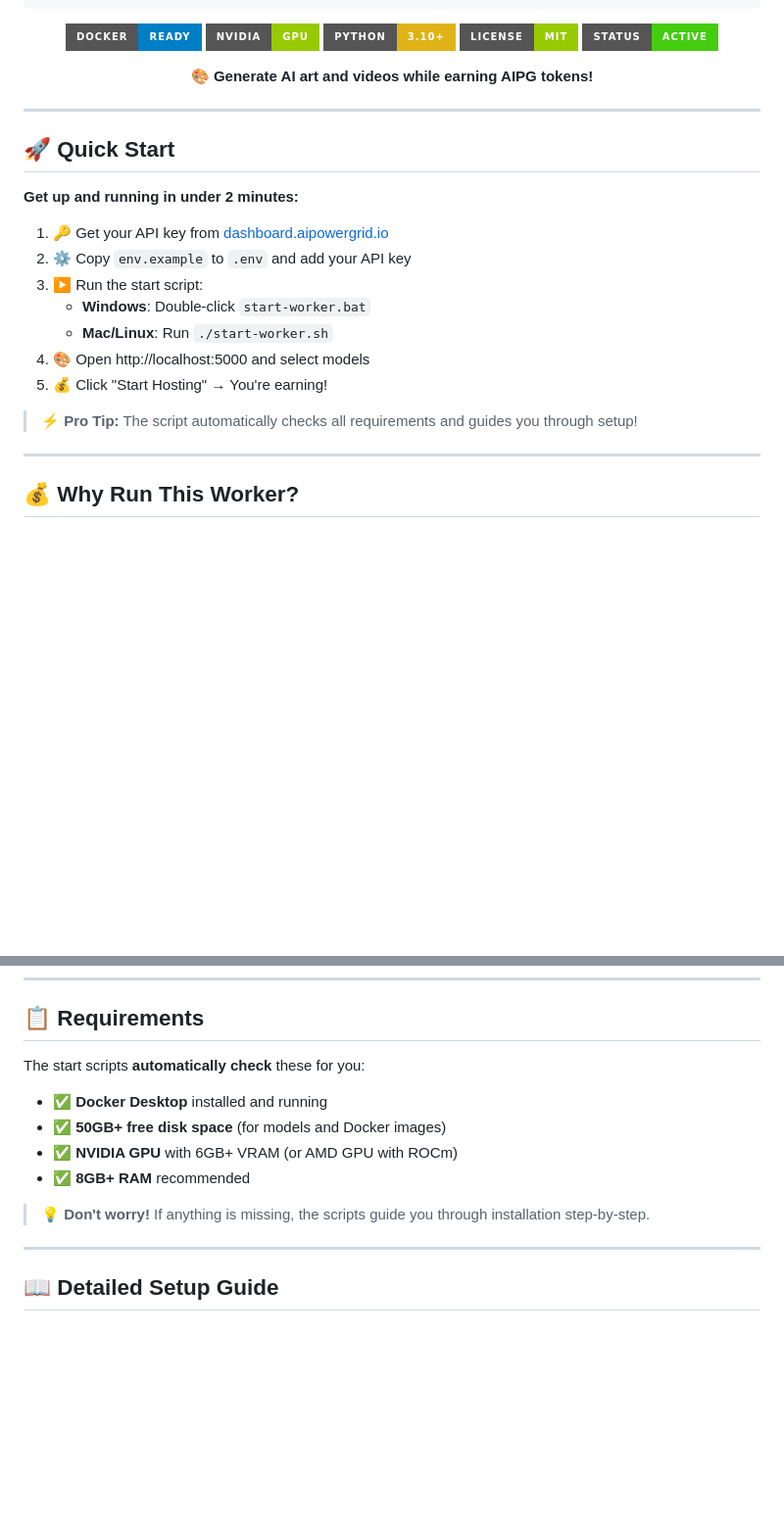
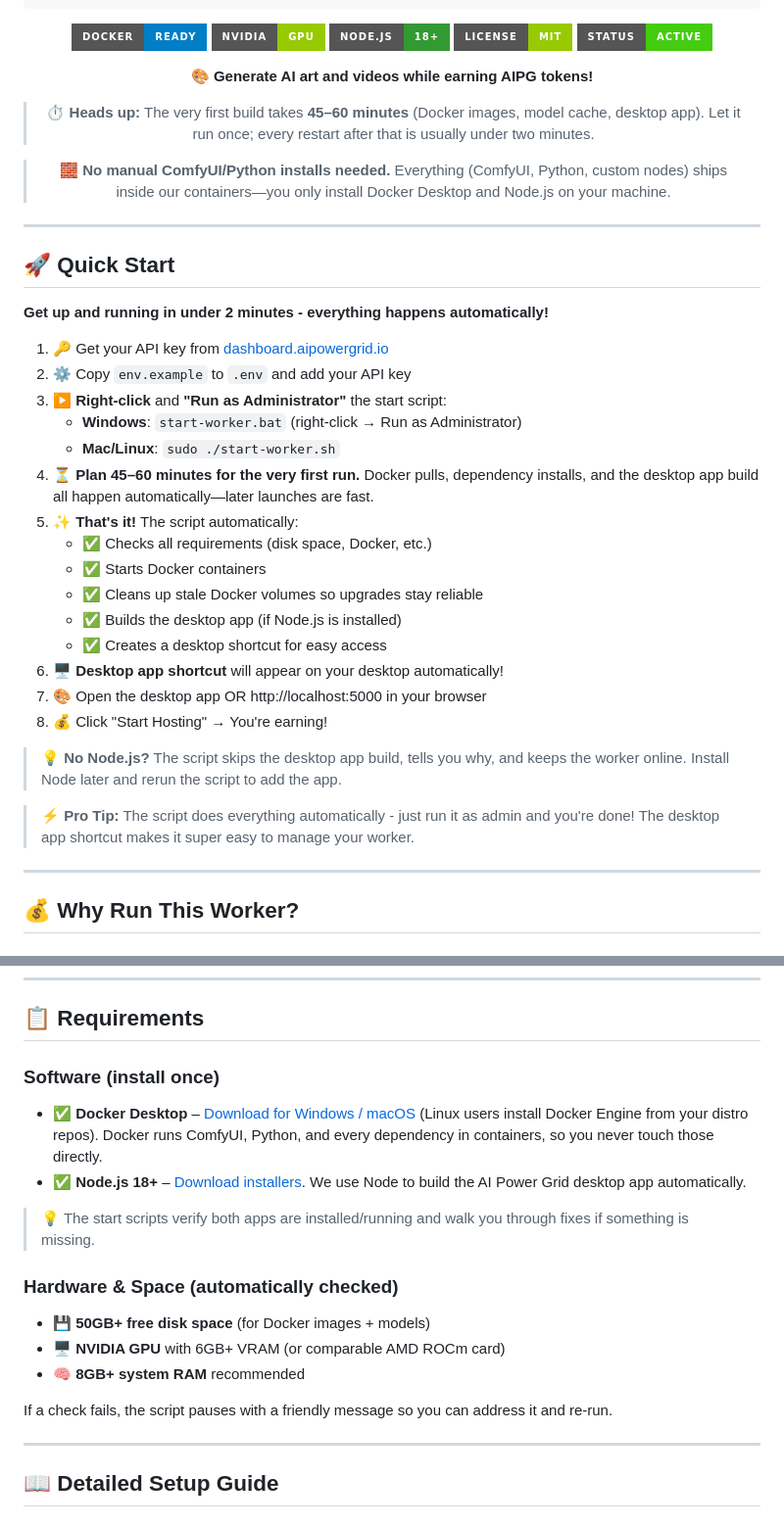
Before and after one commit to AIPowerGrid/comfy-bridge, a Markdown page: README.md, 2 parts joined by grey strips. Shown at 98% size. Rendered like a GitHub page; badges without logos; blank space fills up the shorter version.

```diff
--- a/README.md
+++ b/README.md
@@ -18,11 +18,15 @@
 
 [![Docker](https://img.shields.io/badge/Docker-Ready-blue?logo=docker&style=for-the-badge)](https://www.docker.com/)
 [![NVIDIA](https://img.shields.io/badge/NVIDIA-GPU-green?logo=nvidia&style=for-the-badge)](https://www.nvidia.com/)
-[![Python](https://img.shields.io/badge/Python-3.10+-yellow?logo=python&style=for-the-badge)](https://www.python.org/)
+[![Node.js](https://img.shields.io/badge/Node.js-18%2B-339933?logo=node.js&style=for-the-badge)](https://nodejs.org/en/download)
 [![License](https://img.shields.io/badge/License-MIT-green.svg?style=for-the-badge)](LICENSE)
 [![Status](https://img.shields.io/badge/Status-Active-success?style=for-the-badge)](https://dashboard.aipowergrid.io)
 
 **🎨 Generate AI art and videos while earning AIPG tokens!**
+
+> ⏱️ **Heads up:** The very first build takes **45–60 minutes** (Docker images, model cache, desktop app). Let it run once; every restart after that is usually under two minutes.
+
+> 🧱 **No manual ComfyUI/Python installs needed.** Everything (ComfyUI, Python, custom nodes) ships inside our containers—you only install Docker Desktop and Node.js on your machine.
 
 ---
 
@@ -30,17 +34,27 @@
 
 ## 🚀 Quick Start
 
-**Get up and running in under 2 minutes:**
+**Get up and running in under 2 minutes - everything happens automatically!**
 
 1. 🔑 Get your API key from [dashboard.aipowergrid.io](https://dashboard.aipowergrid.io)
 2. ⚙️ Copy `env.example` to `.env` and add your API key
-3. ▶️ Run the start script:
-   - **Windows**: Double-click `start-worker.bat`
-   - **Mac/Linux**: Run `./start-worker.sh`
-4. 🎨 Open http://localhost:5000 and select models
-5. 💰 Click "Start Hosting" → You're earning!
+3. ▶️ **Right-click** and **"Run as Administrator"** the start script:
+   - **Windows**: `start-worker.bat` (right-click → Run as Administrator)
+   - **Mac/Linux**: `sudo ./start-worker.sh`
+4. ⏳ **Plan 45–60 minutes for the very first run.** Docker pulls, dependency installs, and the desktop app build all happen automatically—later launches are fast.
+5. ✨ **That's it!** The script automatically:
+   - ✅ Checks all requirements (disk space, Docker, etc.)
+   - ✅ Starts Docker containers
+   - ✅ Cleans up stale Docker volumes so upgrades stay reliable
+   - ✅ Builds the desktop app (if Node.js is installed)
+   - ✅ Creates a desktop shortcut for easy access
+6. 🖥️ **Desktop app shortcut** will appear on your desktop automatically!
+7. 🎨 Open the desktop app OR http://localhost:5000 in your browser
+8. 💰 Click "Start Hosting" → You're earning!
 
-> ⚡ **Pro Tip:** The script automatically checks all requirements and guides you through setup!
+> 💡 **No Node.js?** The script skips the desktop app build, tells you why, and keeps the worker online. Install Node later and rerun the script to add the app.
+
+> ⚡ **Pro Tip:** The script does everything automatically - just run it as admin and you're done! The desktop app shortcut makes it super easy to manage your worker.
 
 ---
 
@@ -75,14 +89,20 @@ Join thousands of GPU owners helping build a decentralized AI network. Make AI g
 
 ## 📋 Requirements
 
-The start scripts **automatically check** these for you:
+### Software (install once)
 
-- ✅ **Docker Desktop** installed and running
-- ✅ **50GB+ free disk space** (for models and Docker images)
-- ✅ **NVIDIA GPU** with 6GB+ VRAM (or AMD GPU with ROCm)
-- ✅ **8GB+ RAM** recommended
+- ✅ **Docker Desktop** – [Download for Windows / macOS](https://www.docker.com/products/docker-desktop/) (Linux users install Docker Engine from your distro repos). Docker runs ComfyUI, Python, and every dependency in containers, so you never touch those directly.
+- ✅ **Node.js 18+** – [Download installers](https://nodejs.org/en/download). We use Node to build the AI Power Grid desktop app automatically.
 
-> 💡 **Don't worry!** If anything is missing, the scripts guide you through installation step-by-step.
+> 💡 The start scripts verify both apps are installed/running and walk you through fixes if something is missing.
+
+### Hardware & Space (automatically checked)
+
+- 💾 **50GB+ free disk space** (for Docker images + models)
+- 🖥️ **NVIDIA GPU** with 6GB+ VRAM (or comparable AMD ROCm card)
+- 🧠 **8GB+ system RAM** recommended
+
+If a check fails, the script pauses with a friendly message so you can address it and re-run.
 
 ---
 
```
Also changed, not shown: other parts of README.md (+59 -1 lines).
